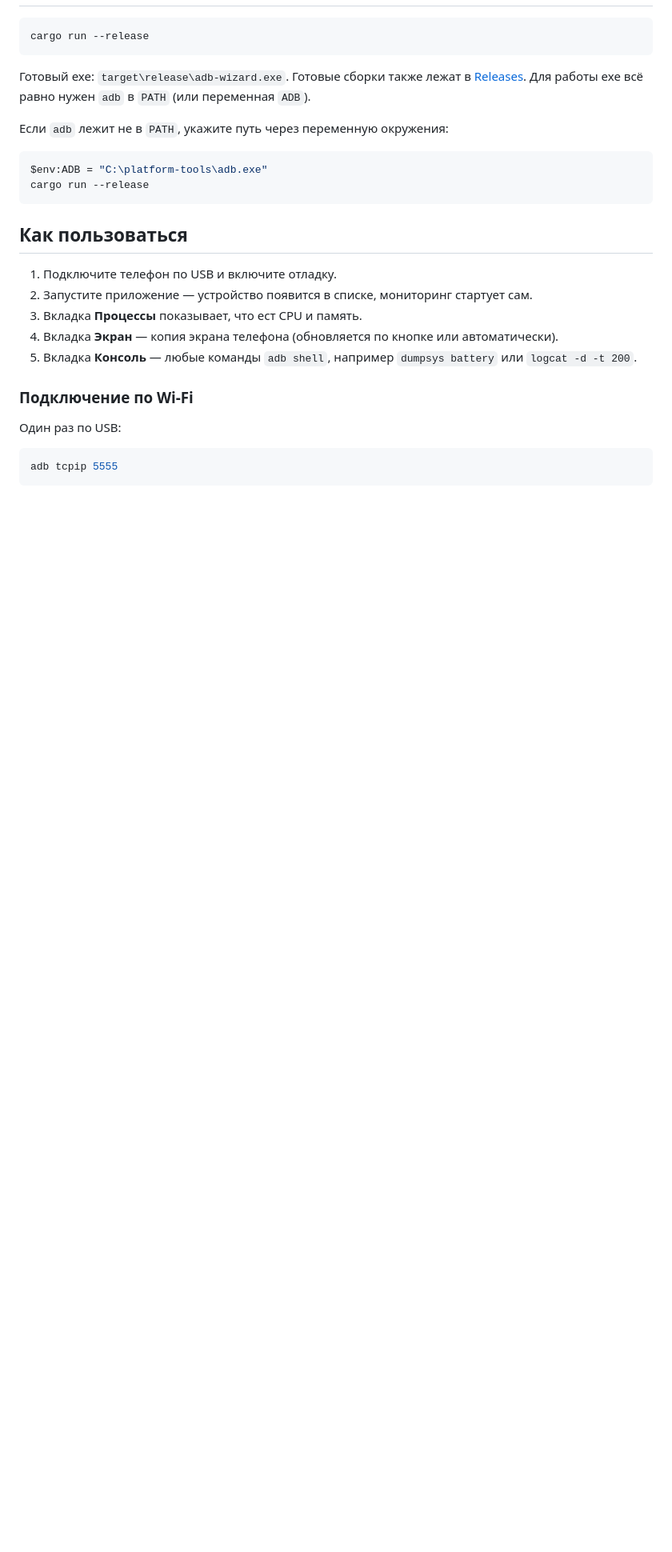
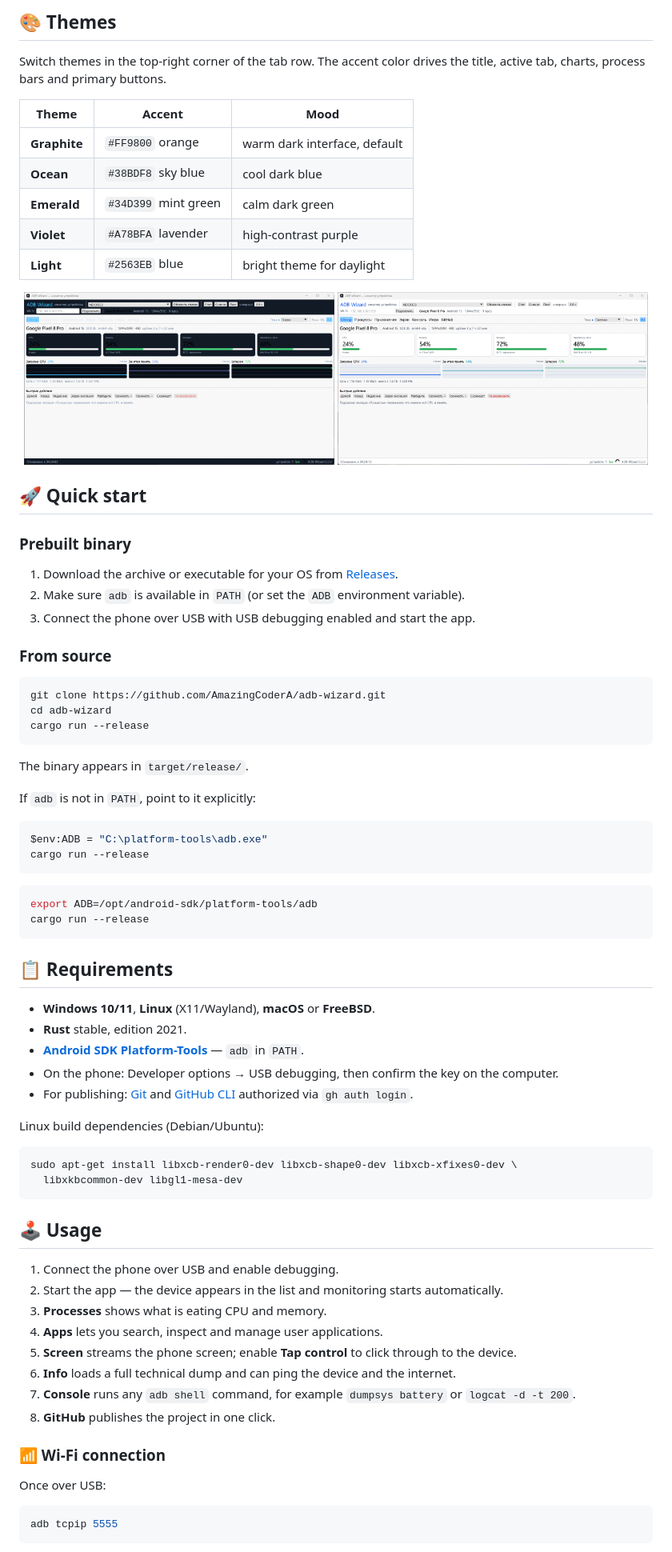
Before and after one commit to AmazingCoderA/adb-wizard, a Markdown page: README.md, the part around one of its changes. Shown at 80% size. GitHub-like rendering; pictures changed too: docs/screenshot-light.png (added), docs/screenshot-ocean.png (added); blank space fills up the shorter version.

Commit message:
feat: приложения, тех-инфо, трансляция экрана, пинг, темы и CI

````diff
--- a/README.md
+++ b/README.md
@@ -34,28 +52,81 @@ GUI-монитор Android-устройства через ADB на Rust. Пок
+## 🎨 Themes
+
+Switch themes in the top-right corner of the tab row. The accent color drives the title, active tab, charts, process bars and primary buttons.
+
+| Theme | Accent | Mood |
+|---|---|---|
+| **Graphite** | `#FF9800` orange | warm dark interface, default |
+| **Ocean** | `#38BDF8` sky blue | cool dark blue |
+| **Emerald** | `#34D399` mint green | calm dark green |
+| **Violet** | `#A78BFA` lavender | high-contrast purple |
+| **Light** | `#2563EB` blue | bright theme for daylight |
+
+<p align="center">
+  <img src="docs/screenshot-ocean.png" alt="Ocean theme" width="49%">
+  <img src="docs/screenshot-light.png" alt="Light theme" width="49%">
+</p>
+
+## 🚀 Quick start
+
+### Prebuilt binary
+
+1. Download the archive or executable for your OS from [Releases](https://github.com/AmazingCoderA/adb-wizard/releases/latest).
+2. Make sure `adb` is available in `PATH` (or set the `ADB` environment variable).
+3. Connect the phone over USB with USB debugging enabled and start the app.
+
+### From source
+
+```bash
+git clone https://github.com/AmazingCoderA/adb-wizard.git
+cd adb-wizard
 cargo run --release
 ```
 
-Готовый exe: `target\release\adb-wizard.exe`. Готовые сборки также лежат в [Releases](https://github.com/AmazingCoderA/adb-wizard/releases/latest). Для работы exe всё равно нужен `adb` в `PATH` (или переменная `ADB`).
+The binary appears in `target/release/`.
 
-Если `adb` лежит не в `PATH`, укажите путь через переменную окружения:
+If `adb` is not in `PATH`, point to it explicitly:
 
 ```powershell
 $env:ADB = "C:\platform-tools\adb.exe"
 cargo run --release
 ```
 
-## Как пользоваться
+```bash
+export ADB=/opt/android-sdk/platform-tools/adb
+cargo run --release
+```
 
-1. Подключите телефон по USB и включите отладку.
-2. Запустите приложение — устройство появится в списке, мониторинг стартует сам.
-3. Вкладка **Процессы** показывает, что ест CPU и память.
-4. Вкладка **Экран** — копия экрана телефона (обновляется по кнопке или автоматически).
-5. Вкладка **Консоль** — любые команды `adb shell`, например `dumpsys battery` или `logcat -d -t 200`.
+## 📋 Requirements
 
-### Подключение по Wi-Fi
+- **Windows 10/11**, **Linux** (X11/Wayland), **macOS** or **FreeBSD**.
+- **Rust** stable, edition 2021.
+- **[Android SDK Platform-Tools](https://developer.android.com/tools/releases/platform-tools)** — `adb` in `PATH`.
+- On the phone: Developer options → USB debugging, then confirm the key on the computer.
+- For publishing: [Git](https://git-scm.com/downloads) and [GitHub CLI](https://cli.github.com/) authorized via `gh auth login`.
 
-Один раз по USB:
+Linux build dependencies (Debian/Ubuntu):
 
-```powershell
+```bash
+sudo apt-get install libxcb-render0-dev libxcb-shape0-dev libxcb-xfixes0-dev \
+  libxkbcommon-dev libgl1-mesa-dev
+```
+
+## 🕹️ Usage
+
+1. Connect the phone over USB and enable debugging.
+2. Start the app — the device appears in the list and monitoring starts automatically.
+3. **Processes** shows what is eating CPU and memory.
+4. **Apps** lets you search, inspect and manage user applications.
+5. **Screen** streams the phone screen; enable **Tap control** to click through to the device.
+6. **Info** loads a full technical dump and can ping the device and the internet.
+7. **Console** runs any `adb shell` command, for example `dumpsys battery` or `logcat -d -t 200`.
+8. **GitHub** publishes the project in one click.
+
+### 📶 Wi-Fi connection
+
+Once over USB:
+
+```bash
 adb tcpip 5555
 ```
 
````
Also changed, not shown: other parts of README.md (+71 -64 lines), README.ru.md (added, +179 -0 lines), docs/screenshot-overview.png, docs/screenshot-processes.png, 11 other files.
